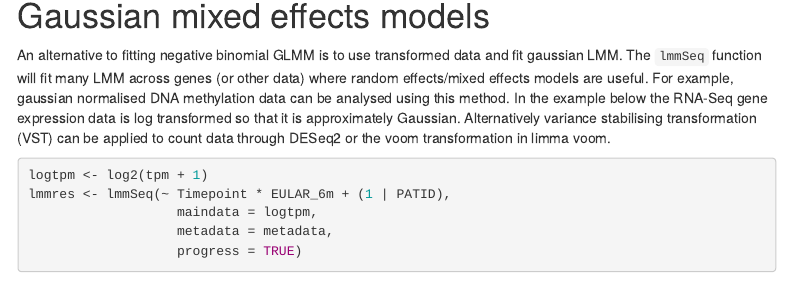
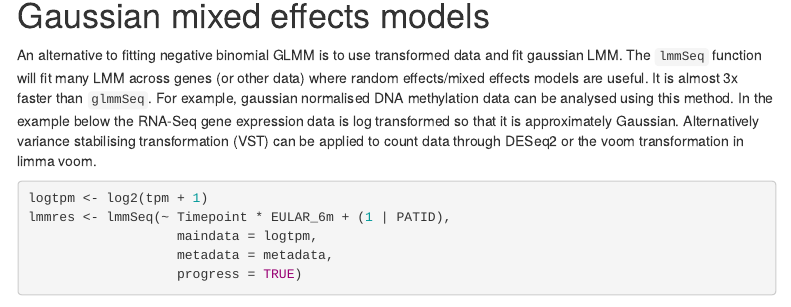
Before and after one commit to myles-lewis/glmmSeq, an R Markdown document (vignettes/glmmSeq.rmd): the page in a window 1100 px wide, from 5360 px down. Rendered offline with R 4.5, knitr and Pandoc, with nearby package versions; some code elsewhere in the file could not run offline; menus at the side of the page are left out; badge pictures from the web are left out.

Commit message:
Update glmmSeq.rmd

````diff
--- a/vignettes/glmmSeq.rmd
+++ b/vignettes/glmmSeq.rmd
@@ -316,12 +316,12 @@ results <- glmmQvals(results)
 
 An alternative to fitting negative binomial GLMM is to use transformed data and
 fit gaussian LMM. The `lmmSeq` function will fit many LMM across genes (or other
-data) where random effects/mixed effects models are useful. For example,
-gaussian normalised DNA methylation data can be analysed using this method. In
-the example below the RNA-Seq gene expression data is log transformed so that it
-is approximately Gaussian. Alternatively variance stabilising transformation
-(VST) can be applied to count data through DESeq2 or the voom transformation in
-limma voom.
+data) where random effects/mixed effects models are useful. It is almost 3x
+faster than `glmmSeq`. For example, gaussian normalised DNA methylation data can
+be analysed using this method. In the example below the RNA-Seq gene expression
+data is log transformed so that it is approximately Gaussian. Alternatively
+variance stabilising transformation (VST) can be applied to count data through
+DESeq2 or the voom transformation in limma voom.
 
 ```{r, warning=FALSE}
 logtpm <- log2(tpm + 1)
````
